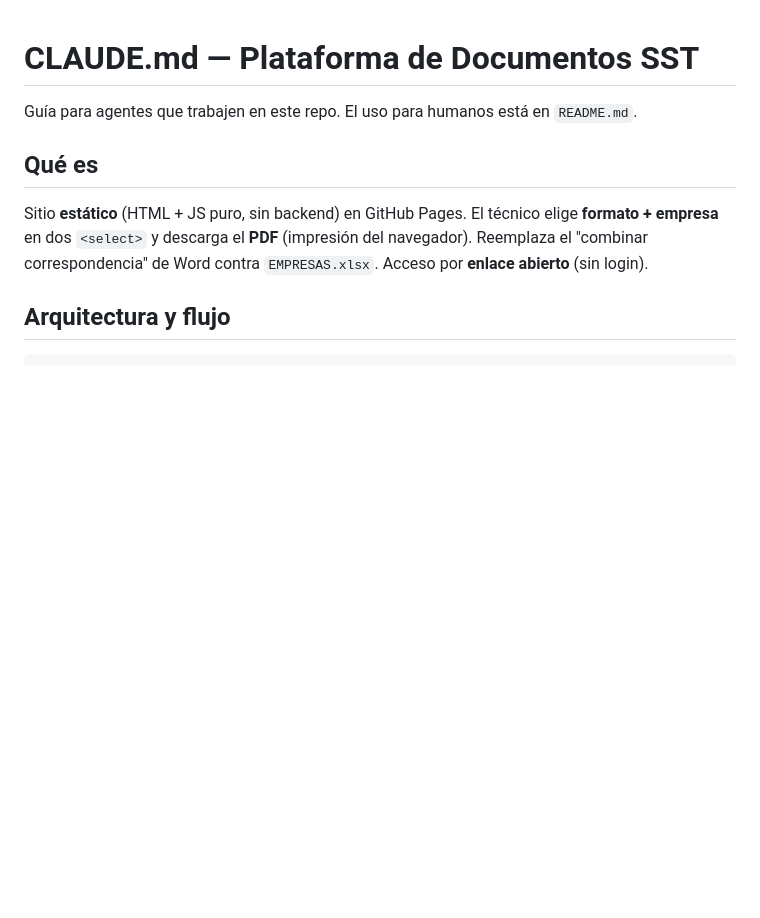
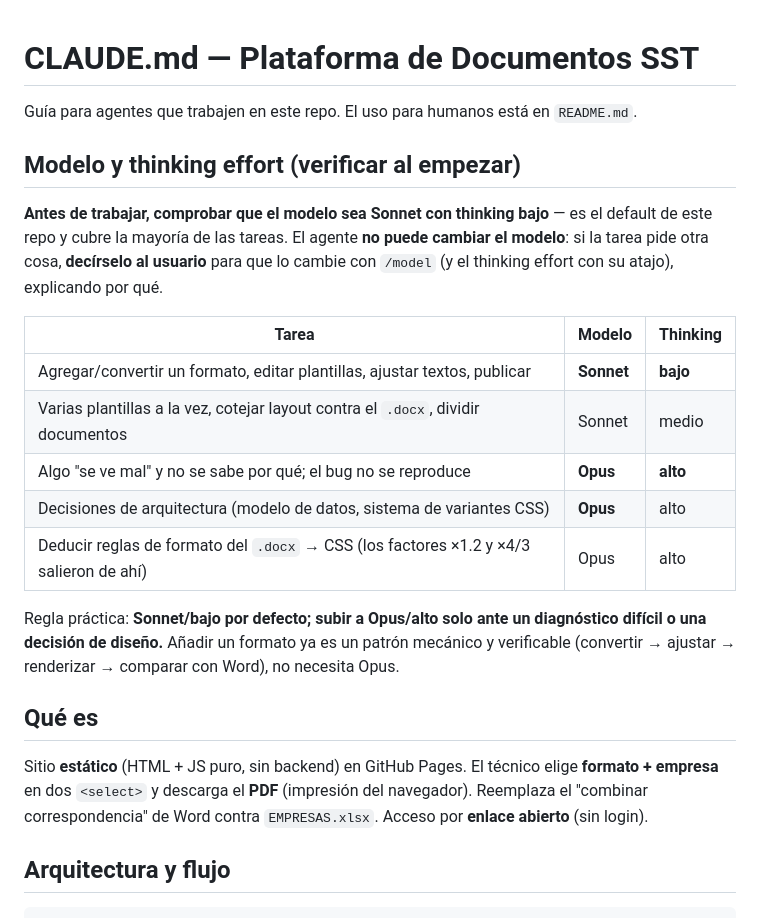
Before and after one commit to juandprada/plataforma-sst, a Markdown page: CLAUDE.md, the part around the change. Drawn GitHub-style; blank space fills up the shorter version.

Commit message:
CLAUDE.md: seccion de modelo y thinking effort
Primera seccion del archivo, para que se verifique al empezar:
- Default del repo: Sonnet con thinking bajo (cubre la mayoria de tareas).
- El agente NO puede cambiar el modelo: debe avisarle al usuario para que use /model.
- Tabla de que tarea pide que modelo/effort (agregar formato = Sonnet/bajo;
  diagnostico dificil o decision de arquitectura = Opus/alto).

Co-Authored-By: Claude Opus 4.8 <noreply@anthropic.com>

```diff
--- a/CLAUDE.md
+++ b/CLAUDE.md
@@ -1,6 +1,25 @@
 # CLAUDE.md — Plataforma de Documentos SST
 
 Guía para agentes que trabajen en este repo. El uso para humanos está en `README.md`.
+
+## Modelo y thinking effort (verificar al empezar)
+
+**Antes de trabajar, comprobar que el modelo sea Sonnet con thinking bajo** — es el
+default de este repo y cubre la mayoría de las tareas. El agente **no puede cambiar el
+modelo**: si la tarea pide otra cosa, **decírselo al usuario** para que lo cambie con
+`/model` (y el thinking effort con su atajo), explicando por qué.
+
+| Tarea | Modelo | Thinking |
+|---|---|---|
+| Agregar/convertir un formato, editar plantillas, ajustar textos, publicar | **Sonnet** | **bajo** |
+| Varias plantillas a la vez, cotejar layout contra el `.docx`, dividir documentos | Sonnet | medio |
+| Algo "se ve mal" y no se sabe por qué; el bug no se reproduce | **Opus** | **alto** |
+| Decisiones de arquitectura (modelo de datos, sistema de variantes CSS) | **Opus** | alto |
+| Deducir reglas de formato del `.docx` → CSS (los factores ×1.2 y ×4/3 salieron de ahí) | Opus | alto |
+
+Regla práctica: **Sonnet/bajo por defecto; subir a Opus/alto solo ante un diagnóstico
+difícil o una decisión de diseño.** Añadir un formato ya es un patrón mecánico y
+verificable (convertir → ajustar → renderizar → comparar con Word), no necesita Opus.
 
 ## Qué es
 
```
